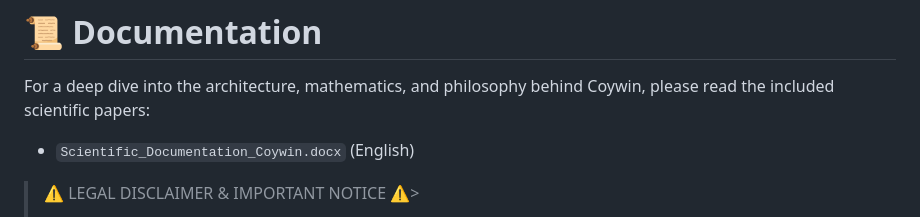
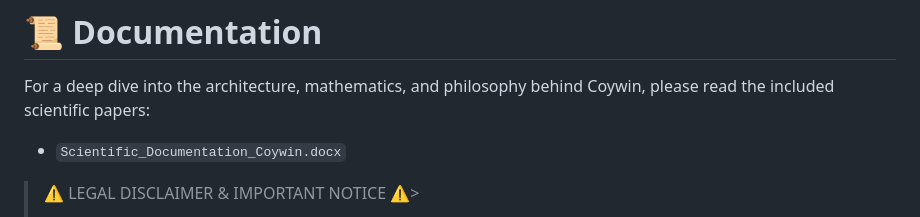
Before and after one commit to wijaywi/coywin, a Markdown page: README.md, the part around the change. GitHub-like rendering.

Commit message:
Update README.md with project details and instructions

```diff
--- a/README.md
+++ b/README.md
@@ -46,7 +46,7 @@ python coywin_watermark.py extract <stolen_image.png> <PRIVATE_KEY>
 # 📜 Documentation
 For a deep dive into the architecture,
 mathematics, and philosophy behind Coywin, please read the included scientific papers:
-- `Scientific_Documentation_Coywin.docx` (English)
+- `Scientific_Documentation_Coywin.docx`
 
 
 > ⚠️ LEGAL DISCLAIMER & IMPORTANT  NOTICE ⚠️>
```
